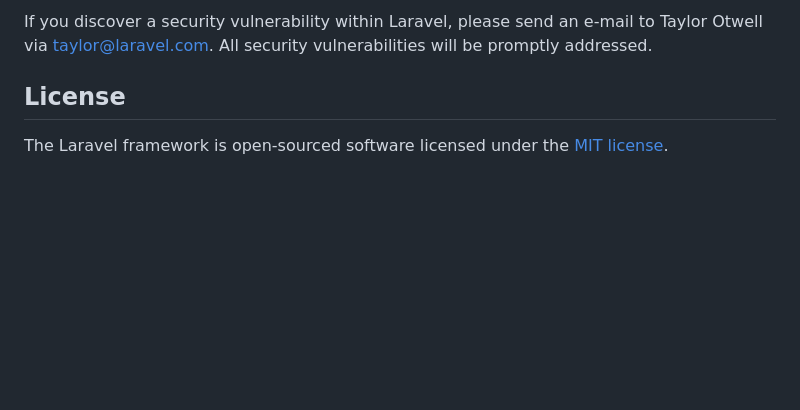
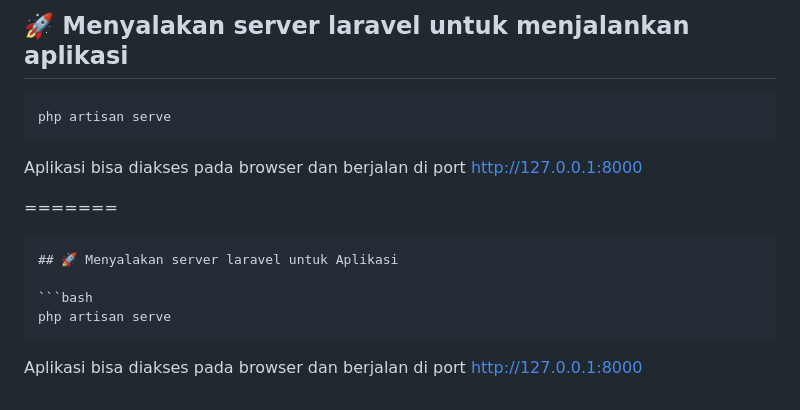
Before and after one commit to deviarynn/PBF-frontendSIKRS, a Markdown page: README.md, the part around the change printed below. Drawn GitHub-style; blank space fills up the shorter version.

````diff
--- a/README.md
+++ b/README.md
@@ -61,6 +70,20 @@ In order to ensure that the Laravel community is welcoming to all, please review
 
-If you discover a security vulnerability within Laravel, please send an e-mail to Taylor Otwell via [taylor@laravel.com](mailto:taylor@laravel.com). All security vulnerabilities will be promptly addressed.
+```
+## 🚀 Menyalakan server laravel untuk menjalankan aplikasi
 
-## License
+```bash
+php artisan serve
+```
 
-The Laravel framework is open-sourced software licensed under the [MIT license](https://opensource.org/licenses/MIT).
+Aplikasi bisa diakses pada browser dan berjalan di port http://127.0.0.1:8000
+
+=======
+
+```
+## 🚀 Menyalakan server laravel untuk Aplikasi
+
+```bash
+php artisan serve
+```
+
+Aplikasi bisa diakses pada browser dan berjalan di port http://127.0.0.1:8000
````
Also changed, not shown: other parts of README.md (+44 -35 lines).
